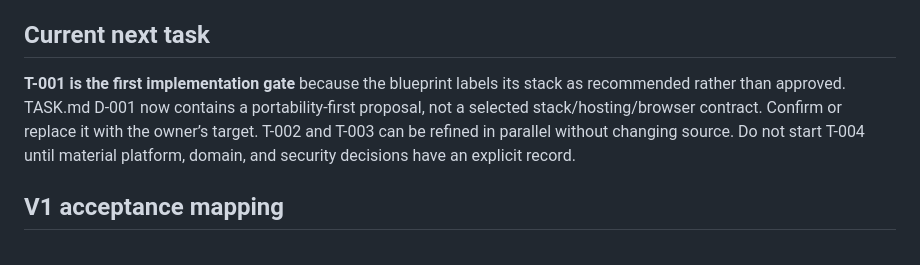
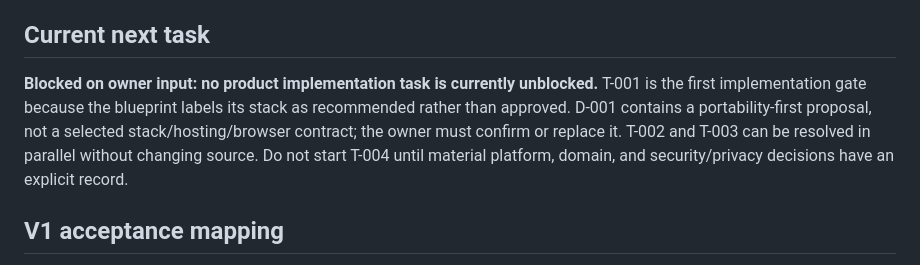
Before and after one commit to yapweijun1996/PWA-Enterprise-Project, a Markdown page: TASK.md, the part around the change. Rendered like a GitHub page.

Commit message:
docs: clarify owner decision blocker

```diff
--- a/TASK.md
+++ b/TASK.md
@@ -117,7 +117,7 @@ Reply with decisions keyed by IDs; partial answers are useful, but unanswered it
 
 ## Current next task
 
-**T-001 is the first implementation gate** because the blueprint labels its stack as recommended rather than approved. TASK.md D-001 now contains a portability-first proposal, not a selected stack/hosting/browser contract. Confirm or replace it with the owner’s target. T-002 and T-003 can be refined in parallel without changing source. Do not start T-004 until material platform, domain, and security decisions have an explicit record.
+**Blocked on owner input: no product implementation task is currently unblocked.** T-001 is the first implementation gate because the blueprint labels its stack as recommended rather than approved. D-001 contains a portability-first proposal, not a selected stack/hosting/browser contract; the owner must confirm or replace it. T-002 and T-003 can be resolved in parallel without changing source. Do not start T-004 until material platform, domain, and security/privacy decisions have an explicit record.
 
 ## V1 acceptance mapping
 
```
Also changed, not shown: PROGRESS.md (+1 -1 lines).
